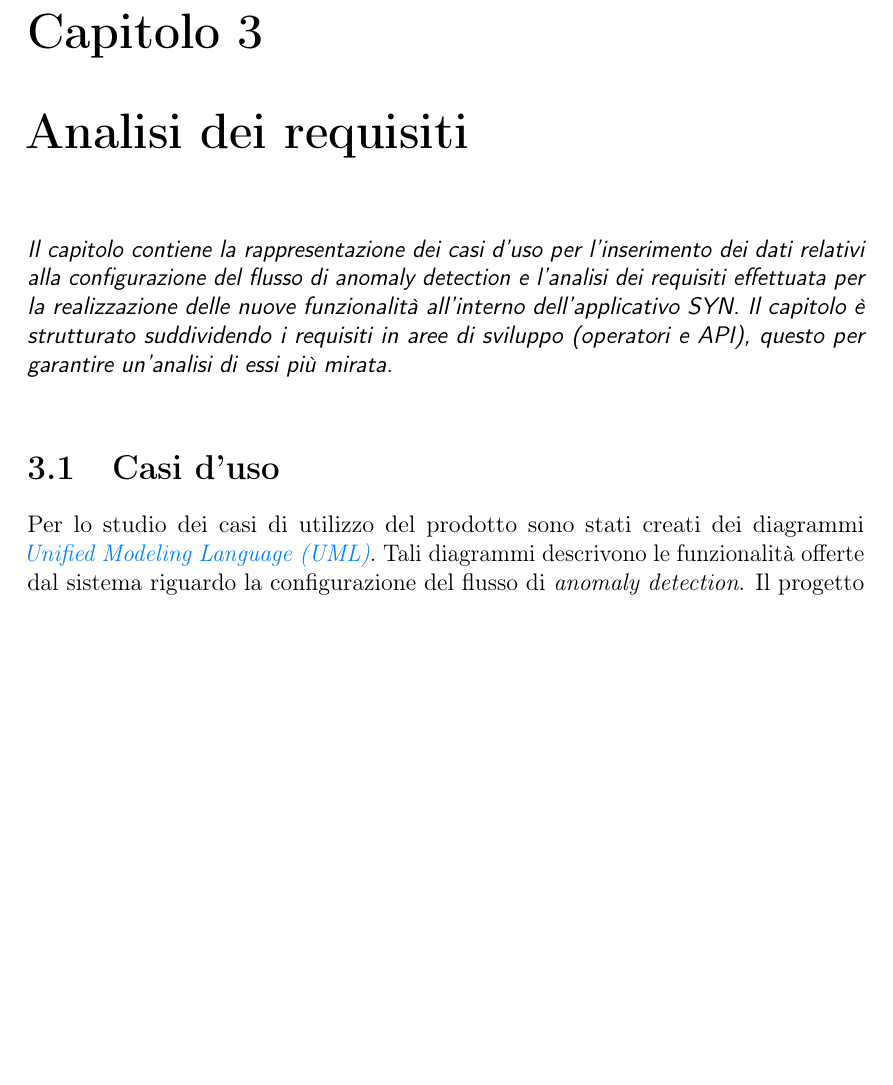
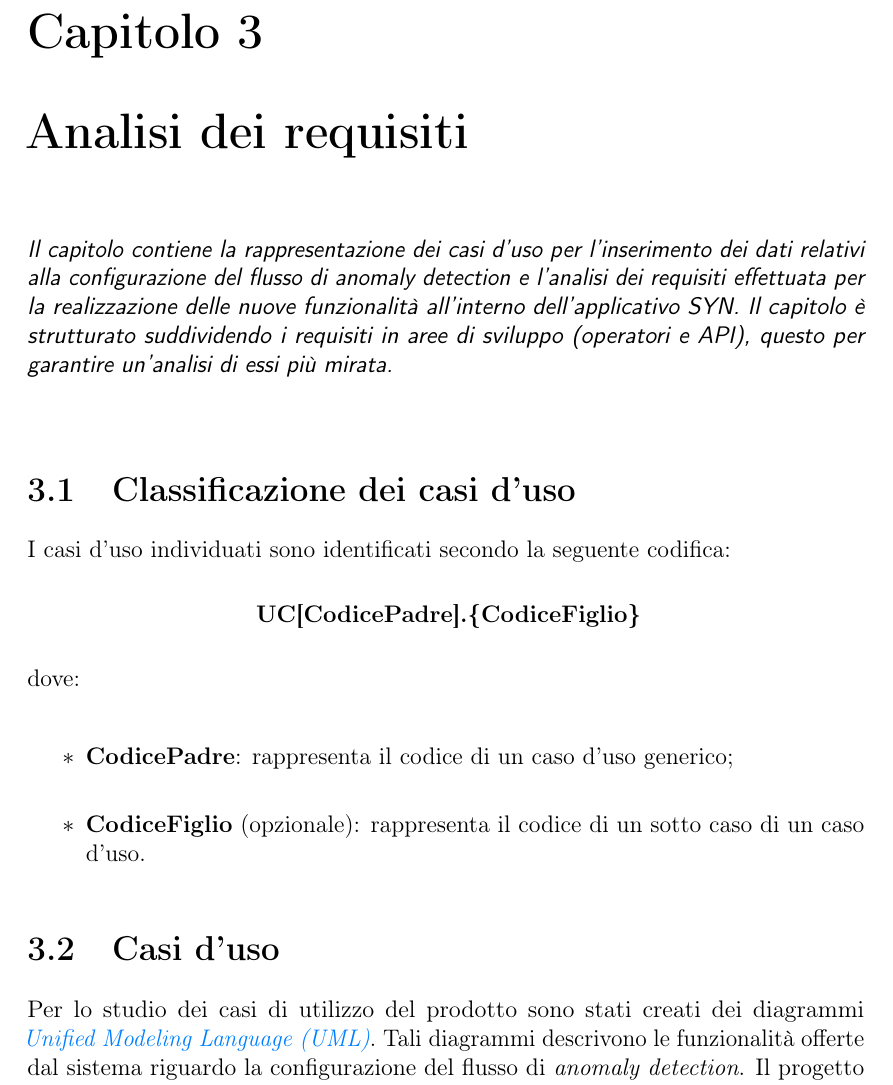
Before and after one commit to nicomanto/Tesi-triennale, a LaTeX thesis (tesi.tex, which reads capitoli/capitolo-3.tex): part of page 31 of 77, cut so that both start at the same text, the shorter picture padded with empty space. Compiled offline with pdfLaTeX.

Commit message:
close #17 - Add classificazione casi d'uso

```diff
--- a/capitoli/capitolo-3.tex
+++ b/capitoli/capitolo-3.tex
@@ -8,6 +8,20 @@
 %**************************************************************
 
 \intro{Il capitolo contiene la rappresentazione dei casi d'uso per l'inserimento dei dati relativi alla configurazione del flusso di \textit{anomaly detection} e l'analisi dei requisiti effettuata per la realizzazione delle nuove funzionalità all'interno dell'applicativo \textit{SYN}. Il capitolo è strutturato suddividendo i requisiti in aree di sviluppo (operatori e API), questo per garantire un'analisi di essi più mirata.}\\
+
+
+\section{Classificazione dei casi d'uso}
+I casi d'uso individuati sono identificati secondo la seguente codifica:
+\begin{center}
+\textbf{UC[CodicePadre].\{CodiceFiglio\}}\\
+\end{center}
+dove:
+
+
+\begin{itemize}
+\item \textbf{CodicePadre}: rappresenta il codice di un caso d'uso generico;
+\item \textbf{CodiceFiglio} (opzionale): rappresenta il codice di un sotto caso di un caso d'uso.
+\end{itemize}
 
 
 \section{Casi d'uso}
```
Also changed, not shown: capitoli/capitolo-3.tex (2 more changed lines).
